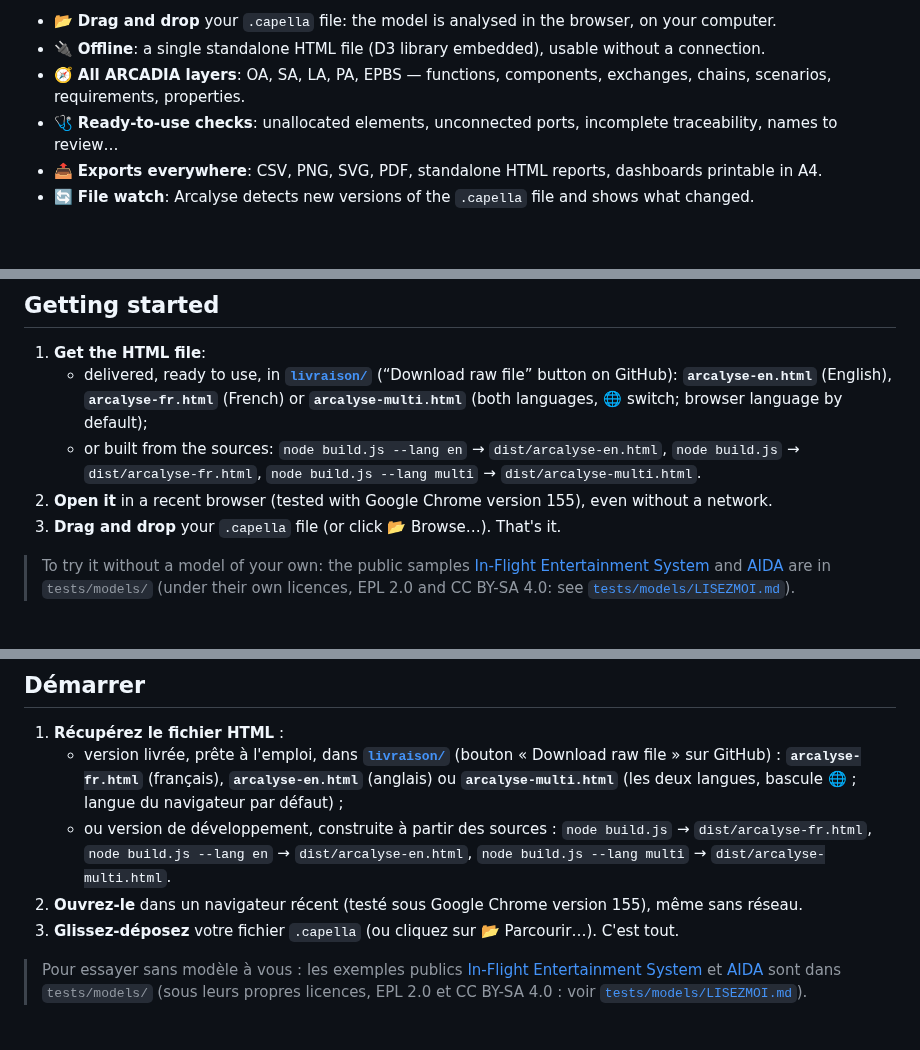
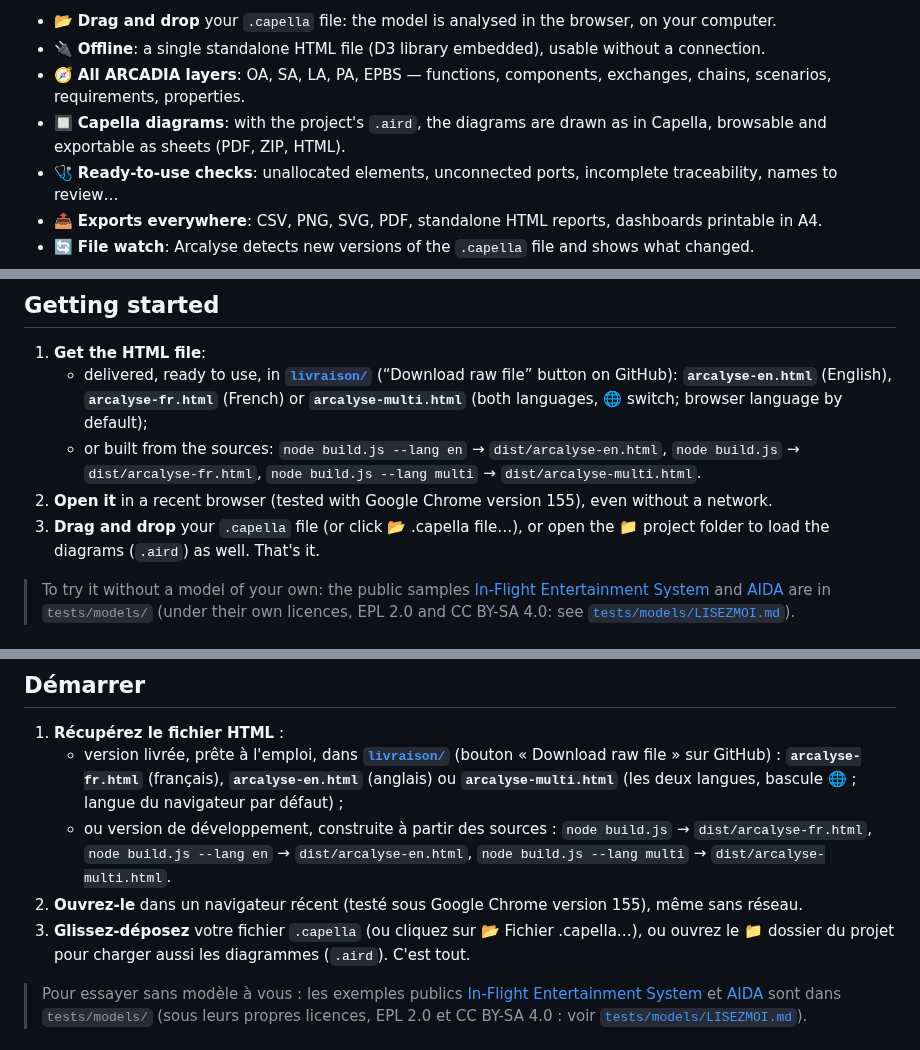
Before and after one commit to romain-lescole/Arcalyse, a Markdown page: README.md, 3 parts joined by grey strips. Drawn GitHub-style; blank space fills up the shorter version.

```diff
--- a/README.md
+++ b/README.md
@@ -27,6 +27,7 @@ A Capella model grows fast: hundreds of functions, exchanges, components and por
 - 📂 **Drag and drop** your `.capella` file: the model is analysed in the browser, on your computer.
 - 🔌 **Offline**: a single standalone HTML file (D3 library embedded), usable without a connection.
 - 🧭 **All ARCADIA layers**: OA, SA, LA, PA, EPBS — functions, components, exchanges, chains, scenarios, requirements, properties.
+- 🔲 **Capella diagrams**: with the project's `.aird`, the diagrams are drawn as in Capella, browsable and exportable as sheets (PDF, ZIP, HTML).
 - 🩺 **Ready-to-use checks**: unallocated elements, unconnected ports, incomplete traceability, names to review…
 - 📤 **Exports everywhere**: CSV, PNG, SVG, PDF, standalone HTML reports, dashboards printable in A4.
 - 🔄 **File watch**: Arcalyse detects new versions of the `.capella` file and shows what changed.
@@ -91,7 +103,7 @@ Choose among dozens of indicators (number of elements, function allocation, desc
    - delivered, ready to use, in **[`livraison/`](livraison/)** (“Download raw file” button on GitHub): **`arcalyse-en.html`** (English), **`arcalyse-fr.html`** (French) or **`arcalyse-multi.html`** (both languages, 🌐 switch; browser language by default);
    - or built from the sources: `node build.js --lang en` → `dist/arcalyse-en.html`, `node build.js` → `dist/arcalyse-fr.html`, `node build.js --lang multi` → `dist/arcalyse-multi.html`.
 2. **Open it** in a recent browser (tested with Google Chrome version 155), even without a network.
-3. **Drag and drop** your `.capella` file (or click 📂 Browse…). That's it.
+3. **Drag and drop** your `.capella` file (or click 📂 .capella file…), or open the 📁 project folder to load the diagrams (`.aird`) as well. That's it.
 
 > To try it without a model of your own: the public samples [In-Flight Entertainment System](https://github.com/dbinfrago/Capella-IFE-sample) and [AIDA](https://sahara.irt-saintexupery.com/AIDA/AIDAArchitecture) are in `tests/models/` (under their own licences, EPL 2.0 and CC BY-SA 4.0: see [`tests/models/LISEZMOI.md`](tests/models/LISEZMOI.md)).
 
@@ -181,7 +205,7 @@ Choisissez parmi des dizaines d'indicateurs (nombre d'éléments, allocation des
    - version livrée, prête à l'emploi, dans **[`livraison/`](livraison/)** (bouton « Download raw file » sur GitHub) : **`arcalyse-fr.html`** (français), **`arcalyse-en.html`** (anglais) ou **`arcalyse-multi.html`** (les deux langues, bascule 🌐 ; langue du navigateur par défaut) ;
    - ou version de développement, construite à partir des sources : `node build.js` → `dist/arcalyse-fr.html`, `node build.js --lang en` → `dist/arcalyse-en.html`, `node build.js --lang multi` → `dist/arcalyse-multi.html`.
 2. **Ouvrez-le** dans un navigateur récent (testé sous Google Chrome version 155), même sans réseau.
-3. **Glissez-déposez** votre fichier `.capella` (ou cliquez sur 📂 Parcourir…). C'est tout.
+3. **Glissez-déposez** votre fichier `.capella` (ou cliquez sur 📂 Fichier .capella…), ou ouvrez le 📁 dossier du projet pour charger aussi les diagrammes (`.aird`). C'est tout.
 
 > Pour essayer sans modèle à vous : les exemples publics [In-Flight Entertainment System](https://github.com/dbinfrago/Capella-IFE-sample) et [AIDA](https://sahara.irt-saintexupery.com/AIDA/AIDAArchitecture) sont dans `tests/models/` (sous leurs propres licences, EPL 2.0 et CC BY-SA 4.0 : voir [`tests/models/LISEZMOI.md`](tests/models/LISEZMOI.md)).
 
```
Also changed, not shown: other parts of README.md (+23 -0 lines), docs/captures/11-diagrammes.png (added), docs/captures/12-diagrammes-export.png (added).
